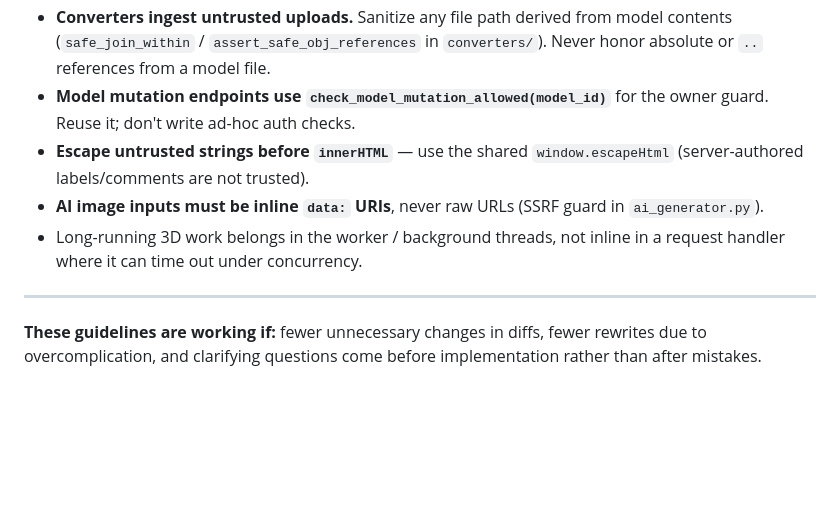
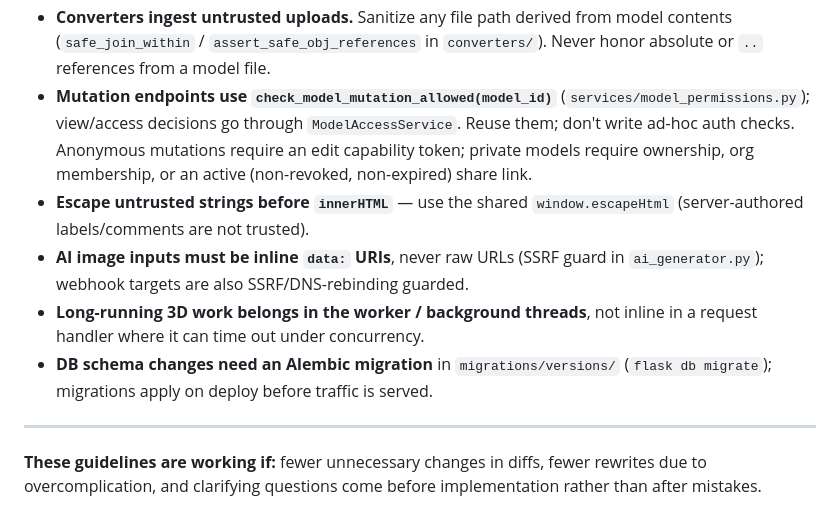
Before and after one commit to melikhanmutlu/web_ar, a Markdown page: CLAUDE.md, the part around one of its changes. Rendered like a GitHub page; blank space fills up the shorter version.

```diff
--- a/CLAUDE.md
+++ b/CLAUDE.md
@@ -111,14 +149,19 @@ These reflect existing conventions — follow them, don't reinvent them:
 - **Converters ingest untrusted uploads.** Sanitize any file path derived from
   model contents (`safe_join_within` / `assert_safe_obj_references` in
   `converters/`). Never honor absolute or `..` references from a model file.
-- **Model mutation endpoints use `check_model_mutation_allowed(model_id)`** for
-  the owner guard. Reuse it; don't write ad-hoc auth checks.
+- **Mutation endpoints use `check_model_mutation_allowed(model_id)`**
+  (`services/model_permissions.py`); view/access decisions go through
+  `ModelAccessService`. Reuse them; don't write ad-hoc auth checks. Anonymous
+  mutations require an edit capability token; private models require ownership,
+  org membership, or an active (non-revoked, non-expired) share link.
 - **Escape untrusted strings before `innerHTML`** — use the shared
   `window.escapeHtml` (server-authored labels/comments are not trusted).
 - **AI image inputs must be inline `data:` URIs**, never raw URLs (SSRF guard in
-  `ai_generator.py`).
-- Long-running 3D work belongs in the worker / background threads, not inline in
-  a request handler where it can time out under concurrency.
+  `ai_generator.py`); webhook targets are also SSRF/DNS-rebinding guarded.
+- **Long-running 3D work belongs in the worker / background threads**, not inline
+  in a request handler where it can time out under concurrency.
+- **DB schema changes need an Alembic migration** in `migrations/versions/`
+  (`flask db migrate`); migrations apply on deploy before traffic is served.
 
 ---
 
```
Also changed, not shown: other parts of CLAUDE.md (+59 -21 lines).
